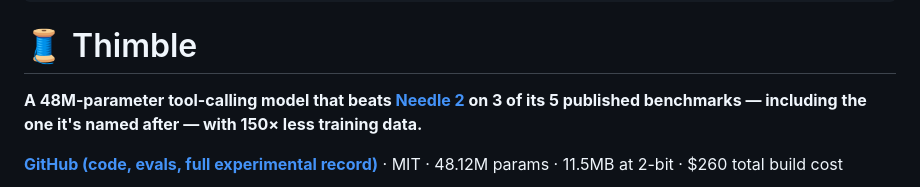
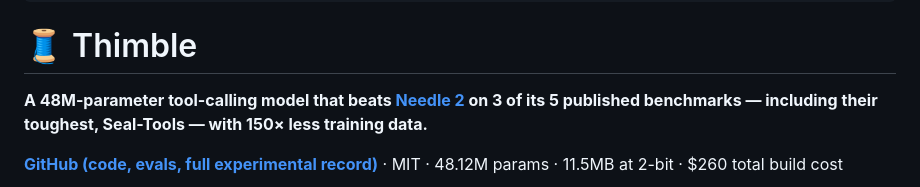
Before and after one commit to nikshepsvn/thimble, a Markdown page: hf_release/README.md, the part around the change. GitHub-like rendering.

```diff
--- a/hf_release/README.md
+++ b/hf_release/README.md
@@ -69,7 +69,7 @@ model-index:
 # 🧵 Thimble
 
 **A 48M-parameter tool-calling model that beats [Needle 2](https://cactuscompute.com/needle)
-on 3 of its 5 published benchmarks — including the one it's named after — with 150× less training data.**
+on 3 of its 5 published benchmarks — including their toughest, Seal-Tools — with 150× less training data.**
 
 [**GitHub (code, evals, full experimental record)**](https://github.com/nikshepsvn/thimble) · MIT · 48.12M params · 11.5MB at 2-bit · $260 total build cost
 
```
Also changed, not shown: LAUNCH.md (+1 -1 lines), README.md (+1 -1 lines).
